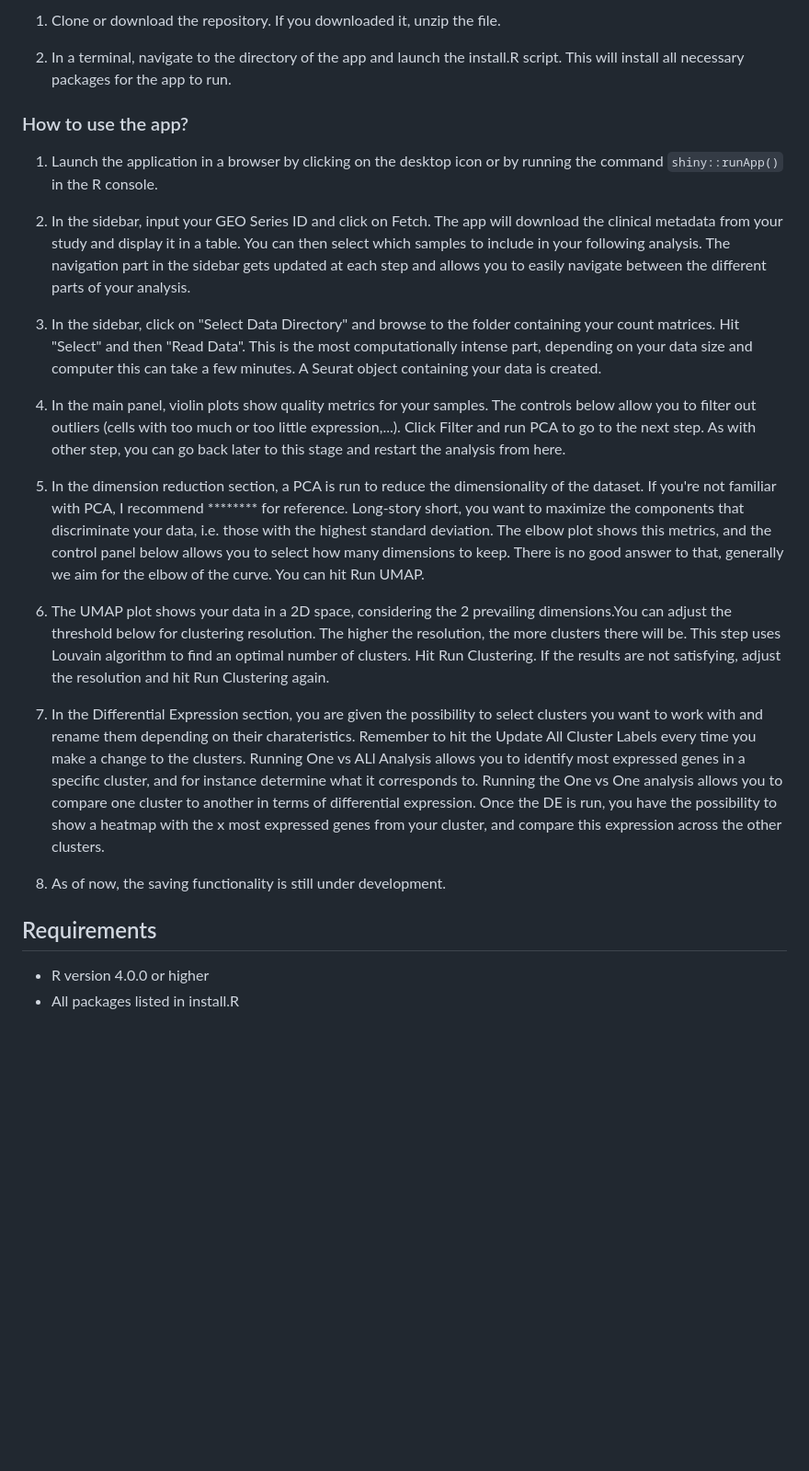
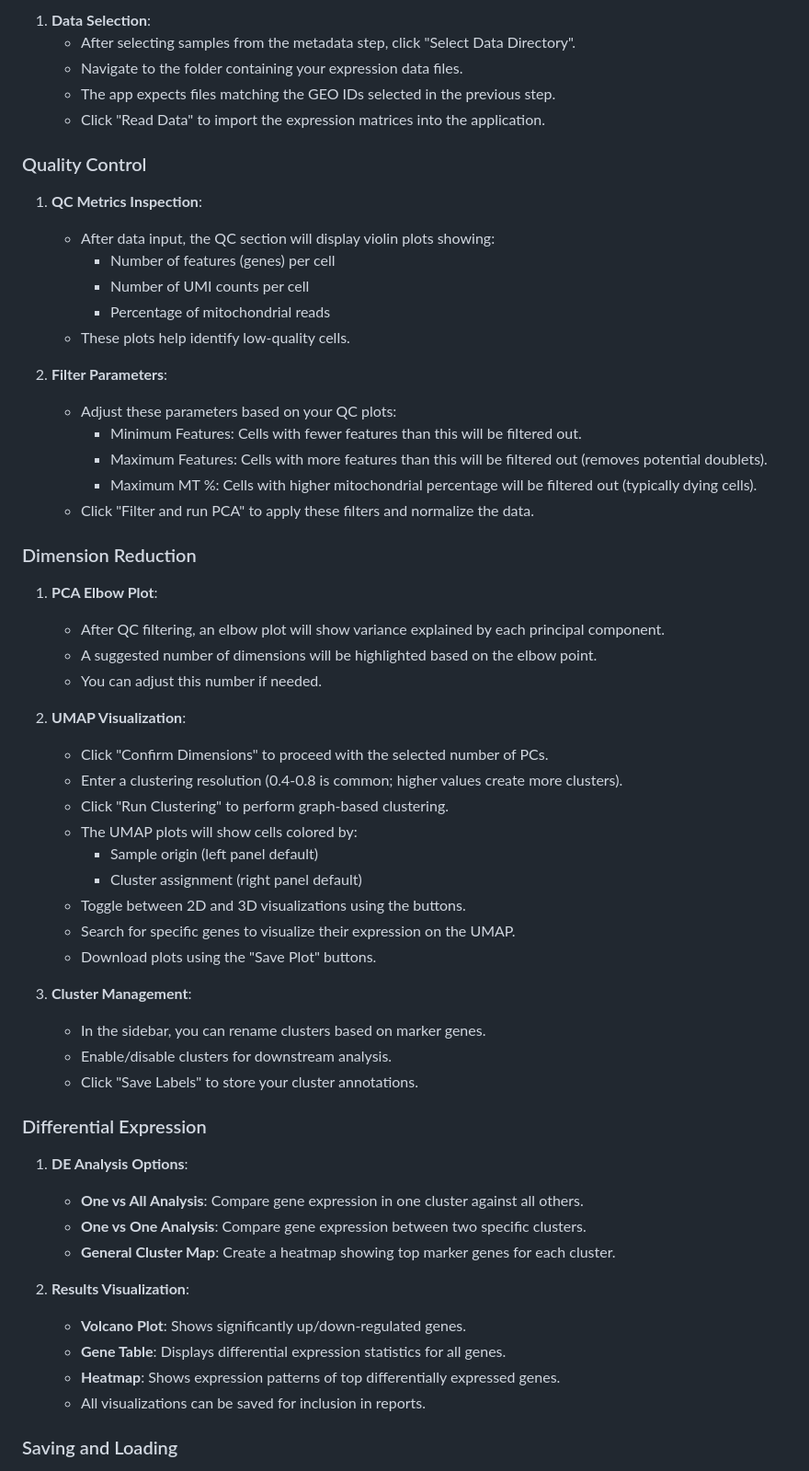
Before and after one commit to toslr/scRNA-shinyApp, a Markdown page: README.md, the part around one of its changes. Shown at 92% size. Rendered like a GitHub page; blank space fills up the shorter version.

```diff
--- a/README.md
+++ b/README.md
@@ -31,28 +70,61 @@ Currently supported versions include Windows and MacOS.
 
-1. Clone or download the repository. If you downloaded it, unzip the file.
+1. **Data Selection**:
+   - After selecting samples from the metadata step, click "Select Data Directory".
+   - Navigate to the folder containing your expression data files.
+   - The app expects files matching the GEO IDs selected in the previous step.
+   - Click "Read Data" to import the expression matrices into the application.
 
-2. In a terminal, navigate to the directory of the app and launch the install.R script. This will install all necessary packages for the app to run.
+### Quality Control
 
-### How to use the app?
-1. Launch the application in a browser by clicking on the desktop icon or by running the command `shiny::runApp()` in the R console.
+1. **QC Metrics Inspection**:
+   - After data input, the QC section will display violin plots showing:
+     - Number of features (genes) per cell
+     - Number of UMI counts per cell
+     - Percentage of mitochondrial reads
+   - These plots help identify low-quality cells.
 
-2. In the sidebar, input your GEO Series ID and click on Fetch. The app will download the clinical metadata from your study and display it in a table. You can then select which samples to include in your following analysis. The navigation part in the sidebar gets updated at each step and allows you to easily navigate between the different parts of your analysis.
+2. **Filter Parameters**:
+   - Adjust these parameters based on your QC plots:
+     - Minimum Features: Cells with fewer features than this will be filtered out.
+     - Maximum Features: Cells with more features than this will be filtered out (removes potential doublets).
+     - Maximum MT %: Cells with higher mitochondrial percentage will be filtered out (typically dying cells).
+   - Click "Filter and run PCA" to apply these filters and normalize the data.
 
-3. In the sidebar, click on "Select Data Directory" and browse to the folder containing your count matrices. Hit "Select" and then "Read Data". This is the most computationally intense part, depending on your data size and computer this can take a few minutes. A Seurat object containing your data is created.
+### Dimension Reduction
 
-4. In the main panel, violin plots show quality metrics for your samples. The controls below allow you to filter out outliers (cells with too much or too little expression,...). Click Filter and run PCA to go to the next step. As with other step, you can go back later to this stage and restart the analysis from here.
+1. **PCA Elbow Plot**:
+   - After QC filtering, an elbow plot will show variance explained by each principal component.
+   - A suggested number of dimensions will be highlighted based on the elbow point.
+   - You can adjust this number if needed.
 
-5. In the dimension reduction section, a PCA is run to reduce the dimensionality of the dataset. If you're not familiar with PCA, I recommend ******** for reference. Long-story short, you want to maximize the components that discriminate your data, i.e. those with the highest standard deviation. The elbow plot shows this metrics, and the control panel below allows you to select how many dimensions to keep. There is no good answer to that, generally we aim for the elbow of the curve. You can hit Run UMAP.
+2. **UMAP Visualization**:
+   - Click "Confirm Dimensions" to proceed with the selected number of PCs.
+   - Enter a clustering resolution (0.4-0.8 is common; higher values create more clusters).
+   - Click "Run Clustering" to perform graph-based clustering.
+   - The UMAP plots will show cells colored by:
+     - Sample origin (left panel default)
+     - Cluster assignment (right panel default)
+   - Toggle between 2D and 3D visualizations using the buttons.
+   - Search for specific genes to visualize their expression on the UMAP.
+   - Download plots using the "Save Plot" buttons.
 
-6. The UMAP plot shows your data in a 2D space, considering the 2 prevailing dimensions.You can adjust the threshold below for clustering resolution. The higher the resolution, the more clusters there will be. This step uses Louvain algorithm to find an optimal number of clusters. Hit Run Clustering. If the results are not satisfying, adjust the resolution and hit Run Clustering again.
+3. **Cluster Management**:
+   - In the sidebar, you can rename clusters based on marker genes.
+   - Enable/disable clusters for downstream analysis.
+   - Click "Save Labels" to store your cluster annotations.
 
-7. In the Differential Expression section, you are given the possibility to select clusters you want to work with and rename them depending on their charateristics. Remember to hit the Update All Cluster Labels every time you make a change to the clusters. Running One vs ALl Analysis allows you to identify most expressed genes in a specific cluster, and for instance determine what it corresponds to. Running the One vs One analysis allows you to compare one cluster to another in terms of differential expression. Once the DE is run, you have the possibility to show a heatmap with the x most expressed genes from your cluster, and compare this expression across the other clusters.
+### Differential Expression
 
-8. As of now, the saving functionality is still under development.
+1. **DE Analysis Options**:
+   - **One vs All Analysis**: Compare gene expression in one cluster against all others.
+   - **One vs One Analysis**: Compare gene expression between two specific clusters.
+   - **General Cluster Map**: Create a heatmap showing top marker genes for each cluster.
 
+2. **Results Visualization**:
+   - **Volcano Plot**: Shows significantly up/down-regulated genes.
+   - **Gene Table**: Displays differential expression statistics for all genes.
+   - **Heatmap**: Shows expression patterns of top differentially expressed genes.
+   - All visualizations can be saved for inclusion in reports.
 
-###
-## Requirements
-- R version 4.0.0 or higher
-- All packages listed in install.R
+### Saving and Loading
 
```
Also changed, not shown: other parts of README.md (+185 -21 lines).
